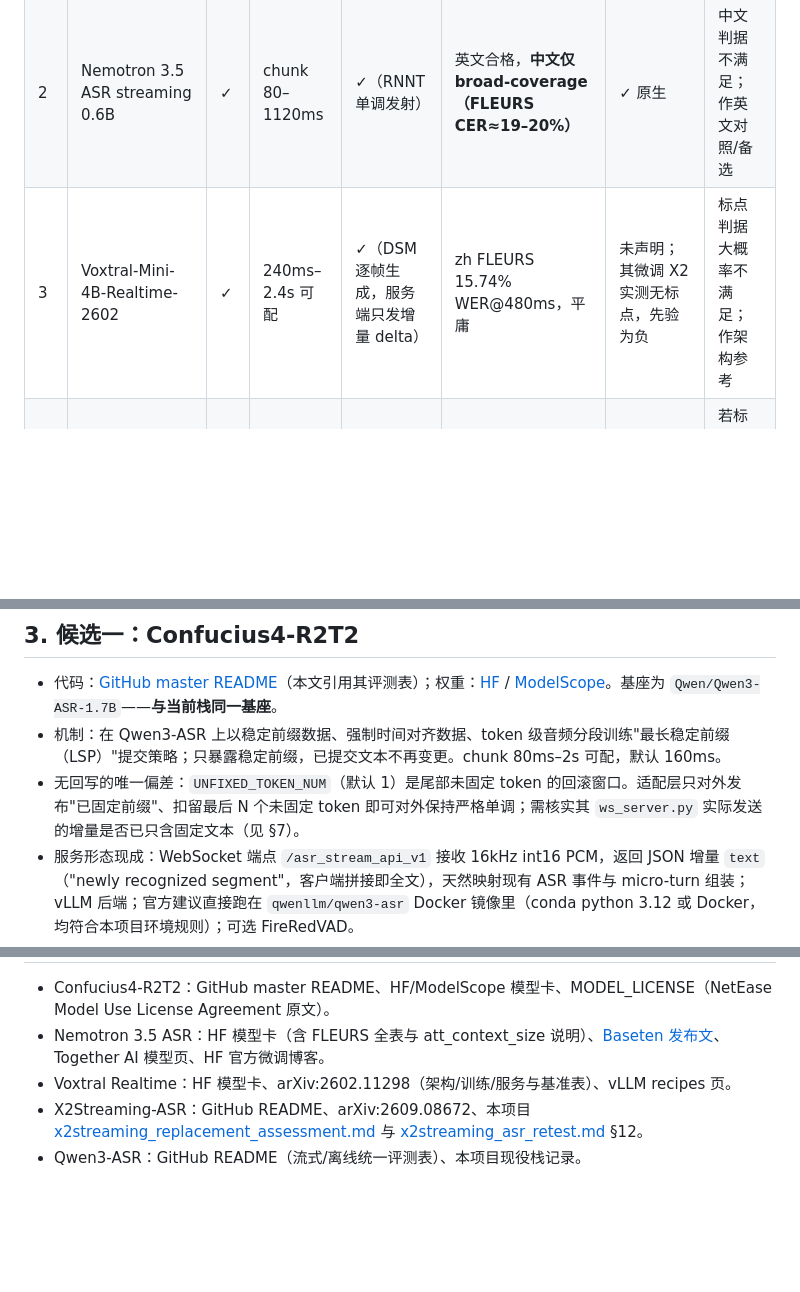
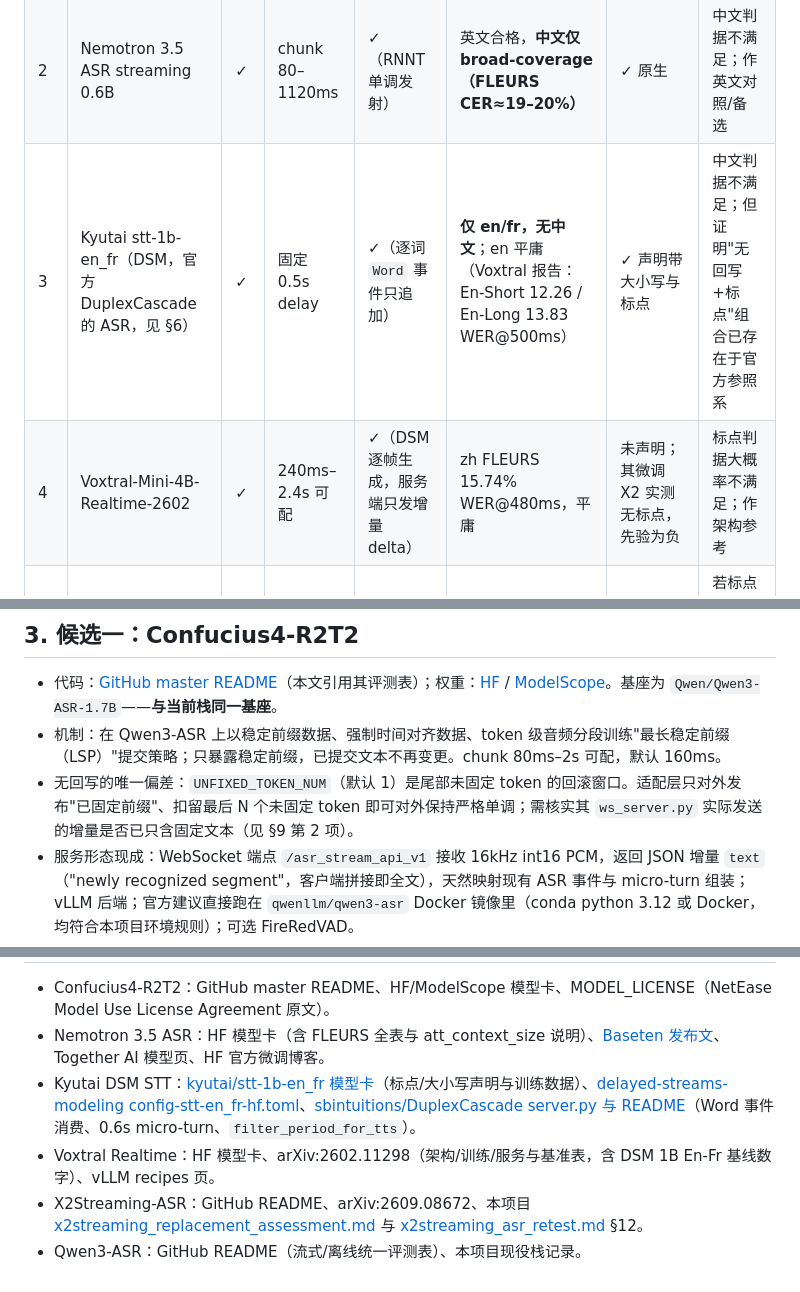
Before and after one commit to Vitalrubbish/InterClarify, a Markdown page: docs/append_only_asr_survey.md, 3 parts joined by grey strips. Drawn GitHub-style; blank space fills up the shorter version.

```diff
--- a/docs/append_only_asr_survey.md
+++ b/docs/append_only_asr_survey.md
@@ -20,7 +20,8 @@
 | --- | --- | --- | --- | --- | --- | --- | --- |
 | 1 | Confucius4-R2T2（网易有道） | ✓ | 200–600ms 均值 | ✓（尾部 1 token 回滚窗口需适配层扣留） | 接近离线 Qwen3-ASR | 待实测（基座输出标点，权重未声明） | 唯一结构上五条全中的候选，优先验证 |
 | 2 | Nemotron 3.5 ASR streaming 0.6B | ✓ | chunk 80–1120ms | ✓（RNNT 单调发射） | 英文合格，**中文仅 broad-coverage（FLEURS CER≈19–20%）** | ✓ 原生 | 中文判据不满足；作英文对照/备选 |
-| 3 | Voxtral-Mini-4B-Realtime-2602 | ✓ | 240ms–2.4s 可配 | ✓（DSM 逐帧生成，服务端只发增量 delta） | zh FLEURS 15.74% WER@480ms，平庸 | 未声明；其微调 X2 实测无标点，先验为负 | 标点判据大概率不满足；作架构参考 |
+| 3 | Kyutai stt-1b-en_fr（DSM，官方 DuplexCascade 的 ASR，见 §6） | ✓ | 固定 0.5s delay | ✓（逐词 `Word` 事件只追加） | **仅 en/fr，无中文**；en 平庸（Voxtral 报告：En-Short 12.26 / En-Long 13.83 WER@500ms） | ✓ 声明带大小写与标点 | 中文判据不满足；但证明"无回写+标点"组合已存在于官方参照系 |
+| 4 | Voxtral-Mini-4B-Realtime-2602 | ✓ | 240ms–2.4s 可配 | ✓（DSM 逐帧生成，服务端只发增量 delta） | zh FLEURS 15.74% WER@480ms，平庸 | 未声明；其微调 X2 实测无标点，先验为负 | 标点判据大概率不满足；作架构参考 |
 | 备选 | X2Streaming-ASR-4B | ✓ | 32–109ms 均值 | ✓ | 中英强 | **实测 0/1022 含标点** | 若标点判据可放宽仍是第一优先 |
 | 现役 | Qwen3-ASR-1.7B | ✓ | — | **✗ 修订窗口→前缀冲突→可见文本冻结** | 强 | ✓ | 回写判据不满足 |
 
@@ -30,7 +31,7 @@
 
 - 代码：[GitHub master README](https://github.com/netease-youdao/Confucius4-R2T2)（本文引用其评测表）；权重：[HF](https://huggingface.co/netease-youdao/Confucius4-R2T2) / [ModelScope](https://modelscope.cn/models/netease-youdao/Confucius4-R2T2)。基座为 `Qwen/Qwen3-ASR-1.7B`——**与当前栈同一基座**。
 - 机制：在 Qwen3-ASR 上以稳定前缀数据、强制时间对齐数据、token 级音频分段训练"最长稳定前缀（LSP）"提交策略；只暴露稳定前缀，已提交文本不再变更。chunk 80ms–2s 可配，默认 160ms。
-- 无回写的唯一偏差：`UNFIXED_TOKEN_NUM`（默认 1）是尾部未固定 token 的回滚窗口。适配层只对外发布"已固定前缀"、扣留最后 N 个未固定 token 即可对外保持严格单调；需核实其 `ws_server.py` 实际发送的增量是否已只含固定文本（见 §7）。
+- 无回写的唯一偏差：`UNFIXED_TOKEN_NUM`（默认 1）是尾部未固定 token 的回滚窗口。适配层只对外发布"已固定前缀"、扣留最后 N 个未固定 token 即可对外保持严格单调；需核实其 `ws_server.py` 实际发送的增量是否已只含固定文本（见 §9 第 2 项）。
 - 服务形态现成：WebSocket 端点 `/asr_stream_api_v1` 接收 16kHz int16 PCM，返回 JSON 增量 `text`（"newly recognized segment"，客户端拼接即全文），天然映射现有 ASR 事件与 micro-turn 组装；vLLM 后端；官方建议直接跑在 `qwenllm/qwen3-asr` Docker 镜像里（conda python 3.12 或 Docker，均符合本项目环境规则）；可选 FireRedVAD。
 - 官方评测（160ms，zh 为 CER%、en 为 WER%）：Wenet-net 5.87、Wenet-meeting 7.27、SPEECHIO-06 7.30、SPEECHIO-07 8.20、CN-RealSI 3.48；LS-clean 2.13、AMI 11.37、Giga-clean 9.60、TED-LIUM 3.34、Earnings22 9.36。对照离线 Qwen3-ASR（3.34–6.19 / 1.67–9.25），流式退化约 0.5–2.7 点。同表中"Qwen3-ASR base 160ms"列 CER/WER 高达 13–39%——即朴素分块流式 Qwen 的崩坏，独立佐证了当前栈冻结问题的根因。
 - 标点：基座 Qwen3-ASR 输出句末标点（当前栈实测 `'I never like.'` 等），R2T2 在其上训练且 API 保留 `state.text` 全文；但 README 与演示均未显式声明标点恢复，**五判据中唯一未直接证实的一条，必须实测**（方法复用 X2 §12.2 的提交标点统计）。
@@ -79,6 +96,7 @@
 
 - Confucius4-R2T2：GitHub master README、HF/ModelScope 模型卡、MODEL_LICENSE（NetEase Model Use License Agreement 原文）。
 - Nemotron 3.5 ASR：HF 模型卡（含 FLEURS 全表与 att_context_size 说明）、[Baseten 发布文](https://www.baseten.co/blog/introducing-nvidia-nemotron-35-asr-streaming)、Together AI 模型页、HF 官方微调博客。
-- Voxtral Realtime：HF 模型卡、arXiv:2602.11298（架构/训练/服务与基准表）、vLLM recipes 页。
+- Kyutai DSM STT：[kyutai/stt-1b-en_fr 模型卡](https://huggingface.co/kyutai/stt-1b-en_fr)（标点/大小写声明与训练数据）、[delayed-streams-modeling config-stt-en_fr-hf.toml](https://github.com/kyutai-labs/delayed-streams-modeling/blob/main/configs/config-stt-en_fr-hf.toml)、[sbintuitions/DuplexCascade server.py 与 README](https://github.com/sbintuitions/DuplexCascade)（Word 事件消费、0.6s micro-turn、`filter_period_for_tts`）。
+- Voxtral Realtime：HF 模型卡、arXiv:2602.11298（架构/训练/服务与基准表，含 DSM 1B En-Fr 基线数字）、vLLM recipes 页。
 - X2Streaming-ASR：GitHub README、arXiv:2609.08672、本项目 [x2streaming_replacement_assessment.md](x2streaming_replacement_assessment.md) 与 [x2streaming_asr_retest.md](x2streaming_asr_retest.md) §12。
 - Qwen3-ASR：GitHub README（流式/离线统一评测表）、本项目现役栈记录。
```
Also changed, not shown: other parts of docs/append_only_asr_survey.md (+21 -5 lines).
